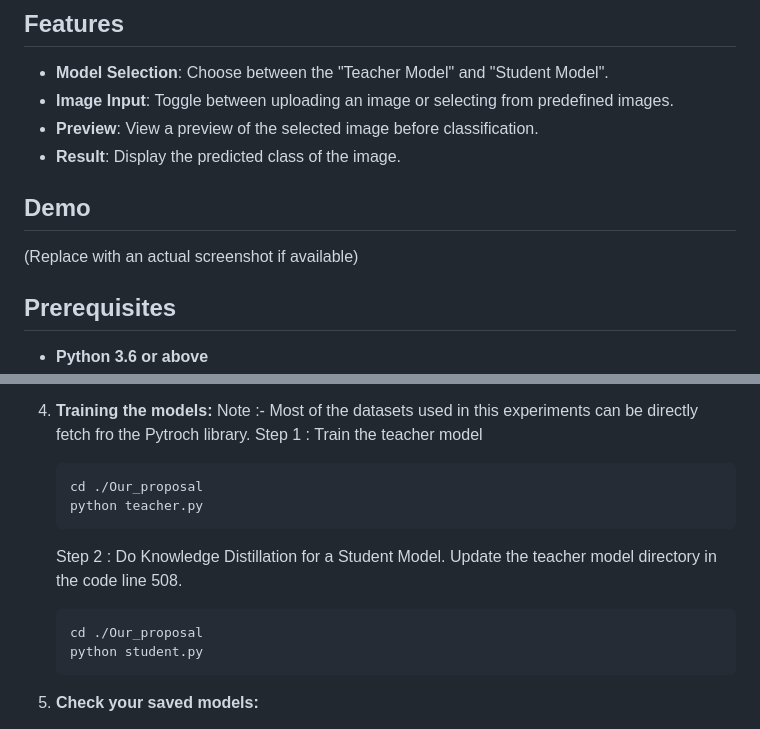
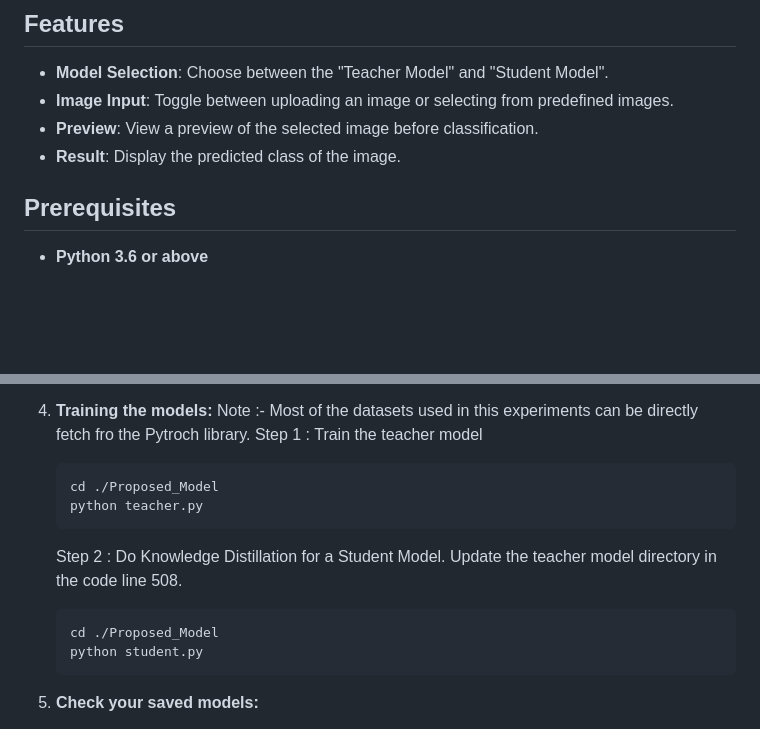
Before and after one commit to nikhiliit/Long_Tailed_Data_KD, a Markdown page: Readme.md, 2 parts joined by grey strips. Rendered like a GitHub page; blank space fills up the shorter version.

````diff
--- a/Readme.md
+++ b/Readme.md
@@ -9,9 +9,6 @@ This project is a web-based image classification tool that utilizes a Teacher-St
 * **Image Input**: Toggle between uploading an image or selecting from predefined images.
 * **Preview**: View a preview of the selected image before classification.
 * **Result**: Display the predicted class of the image.
-
-## Demo
-(Replace with an actual screenshot if available)
 
 ## Prerequisites
 
@@ -46,12 +43,12 @@ This project is a web-based image classification tool that utilizes a Teacher-St
     Note :- Most of the datasets used in this experiments can be directly fetch fro the Pytroch library.
    Step 1 : Train the teacher model
     ```bash
-    cd ./Our_proposal
+    cd ./Proposed_Model
     python teacher.py
     ```
     Step 2 : Do Knowledge Distillation for a Student Model. Update the teacher model directory in the code line 508.
     ```bash
-    cd ./Our_proposal
+    cd ./Proposed_Model
     python student.py
     ```
 
````
